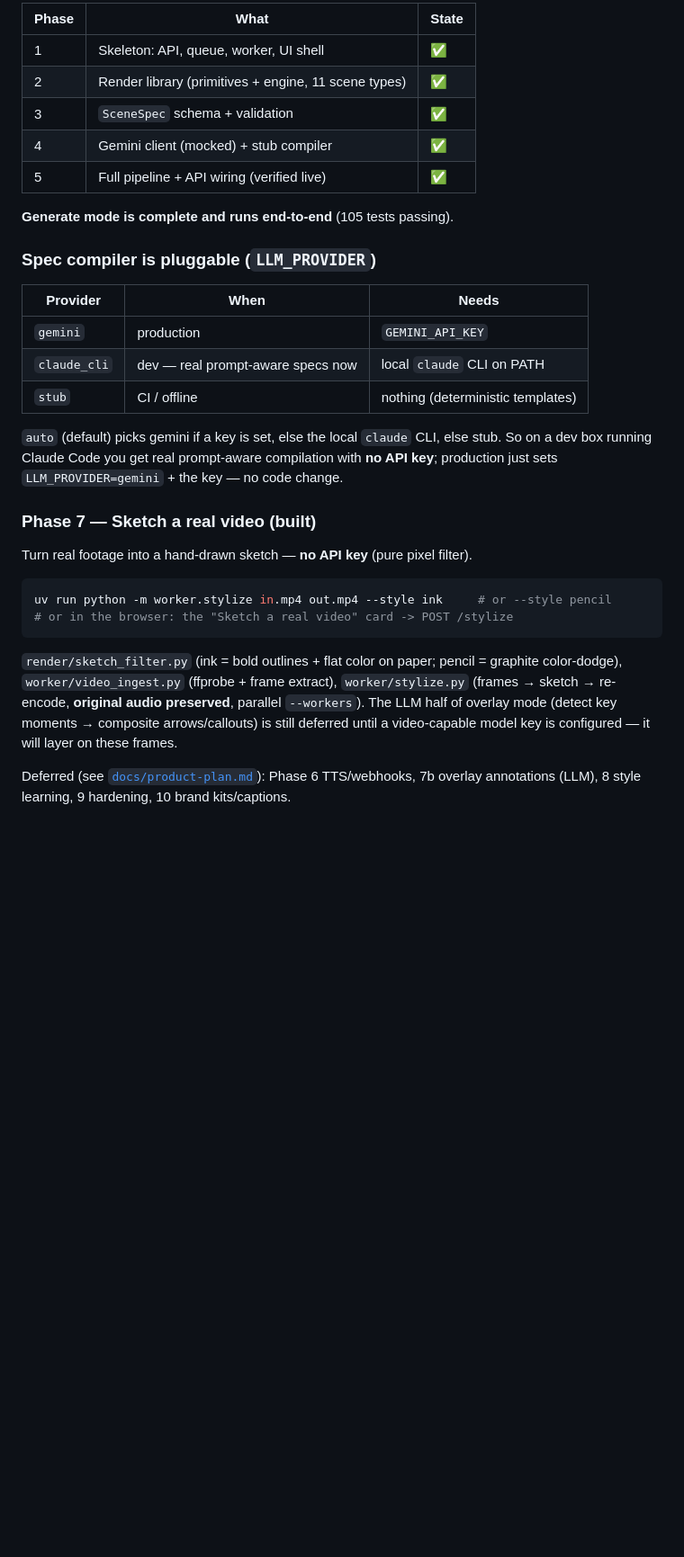
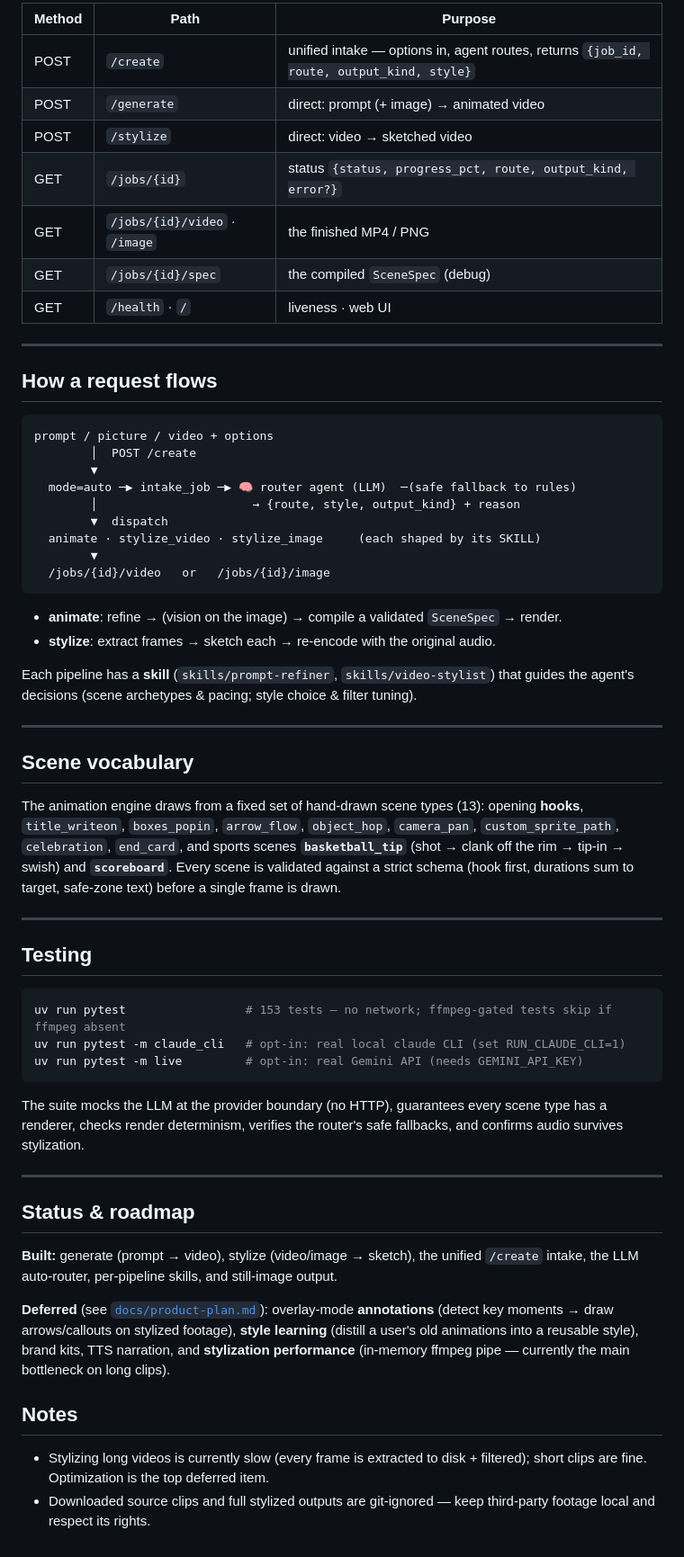
Before and after one commit to RajaChaiban/SketchMotion, a Markdown page: README.md, the part around one of its changes. Shown at 90% size. Drawn GitHub-style; blank space fills up the shorter version.

````diff
--- a/README.md
+++ b/README.md
@@ -41,40 +89,75 @@ deterministic stub until a `GEMINI_API_KEY` is supplied — no code change to go
 
-| Phase | What | State |
+| Method | Path | Purpose |
 |---|---|---|
-| 1 | Skeleton: API, queue, worker, UI shell | ✅ |
-| 2 | Render library (primitives + engine, 11 scene types) | ✅ |
-| 3 | `SceneSpec` schema + validation | ✅ |
-| 4 | Gemini client (mocked) + stub compiler | ✅ |
-| 5 | Full pipeline + API wiring (verified live) | ✅ |
+| POST | `/create` | unified intake — options in, agent routes, returns `{job_id, route, output_kind, style}` |
+| POST | `/generate` | direct: prompt (+ image) → animated video |
+| POST | `/stylize` | direct: video → sketched video |
+| GET | `/jobs/{id}` | status `{status, progress_pct, route, output_kind, error?}` |
+| GET | `/jobs/{id}/video` · `/image` | the finished MP4 / PNG |
+| GET | `/jobs/{id}/spec` | the compiled `SceneSpec` (debug) |
+| GET | `/health` · `/` | liveness · web UI |
 
-**Generate mode is complete and runs end-to-end** (105 tests passing).
+---
 
-### Spec compiler is pluggable (`LLM_PROVIDER`)
+## How a request flows
 
-| Provider | When | Needs |
-|---|---|---|
-| `gemini` | production | `GEMINI_API_KEY` |
-| `claude_cli` | dev — real prompt-aware specs now | local `claude` CLI on PATH |
-| `stub` | CI / offline | nothing (deterministic templates) |
+```
+prompt / picture / video + options
+        │  POST /create
+        ▼
+  mode=auto ─▶ intake_job ─▶ 🧠 router agent (LLM)  ─(safe fallback to rules)
+        │                      → {route, style, output_kind} + reason
+        ▼  dispatch
+  animate · stylize_video · stylize_image     (each shaped by its SKILL)
+        ▼
+  /jobs/{id}/video   or   /jobs/{id}/image
+```
 
-`auto` (default) picks gemini if a key is set, else the local `claude` CLI, else stub.
-So on a dev box running Claude Code you get real prompt-aware compilation with **no API
-key**; production just sets `LLM_PROVIDER=gemini` + the key — no code change.
+- **animate**: refine → (vision on the image) → compile a validated `SceneSpec` → render.
+- **stylize**: extract frames → sketch each → re-encode with the original audio.
 
-### Phase 7 — Sketch a real video (built)
+Each pipeline has a **skill** (`skills/prompt-refiner`, `skills/video-stylist`) that guides
+the agent's decisions (scene archetypes & pacing; style choice & filter tuning).
 
-Turn real footage into a hand-drawn sketch — **no API key** (pure pixel filter).
+---
+
+## Scene vocabulary
+
+The animation engine draws from a fixed set of hand-drawn scene types (13): opening **hooks**,
+`title_writeon`, `boxes_popin`, `arrow_flow`, `object_hop`, `camera_pan`, `custom_sprite_path`,
+`celebration`, `end_card`, and sports scenes **`basketball_tip`** (shot → clank off the rim →
+tip-in → swish) and **`scoreboard`**. Every scene is validated against a strict schema (hook
+first, durations sum to target, safe-zone text) before a single frame is drawn.
+
+---
+
+## Testing
 
 ```bash
-uv run python -m worker.stylize in.mp4 out.mp4 --style ink     # or --style pencil
-# or in the browser: the "Sketch a real video" card -> POST /stylize
+uv run pytest                 # 153 tests — no network; ffmpeg-gated tests skip if ffmpeg absent
+uv run pytest -m claude_cli   # opt-in: real local claude CLI (set RUN_CLAUDE_CLI=1)
+uv run pytest -m live         # opt-in: real Gemini API (needs GEMINI_API_KEY)
 ```
 
-`render/sketch_filter.py` (ink = bold outlines + flat color on paper; pencil = graphite
-color-dodge), `worker/video_ingest.py` (ffprobe + frame extract), `worker/stylize.py`
-(frames → sketch → re-encode, **original audio preserved**, parallel `--workers`). The
-LLM half of overlay mode (detect key moments → composite arrows/callouts) is still
-deferred until a video-capable model key is configured — it will layer on these frames.
+The suite mocks the LLM at the provider boundary (no HTTP), guarantees every scene type has a
+renderer, checks render determinism, verifies the router's safe fallbacks, and confirms audio
+survives stylization.
 
-Deferred (see [`docs/product-plan.md`](docs/product-plan.md)): Phase 6 TTS/webhooks,
-7b overlay annotations (LLM), 8 style learning, 9 hardening, 10 brand kits/captions.
+---
+
+## Status & roadmap
+
+**Built:** generate (prompt → video), stylize (video/image → sketch), the unified `/create`
+intake, the LLM auto-router, per-pipeline skills, and still-image output.
+
+**Deferred** (see [`docs/product-plan.md`](docs/product-plan.md)): overlay-mode **annotations**
+(detect key moments → draw arrows/callouts on stylized footage), **style learning** (distill a
+user's old animations into a reusable style), brand kits, TTS narration, and **stylization
+performance** (in-memory ffmpeg pipe — currently the main bottleneck on long clips).
+
+## Notes
+
+- Stylizing long videos is currently slow (every frame is extracted to disk + filtered); short
+  clips are fine. Optimization is the top deferred item.
+- Downloaded source clips and full stylized outputs are git-ignored — keep third-party footage
+  local and respect its rights.
````
Also changed, not shown: other parts of README.md (+71 -23 lines), ARCHITECTURE.md (added, +219 -0 lines), CLAUDE.md (added, +132 -0 lines).
